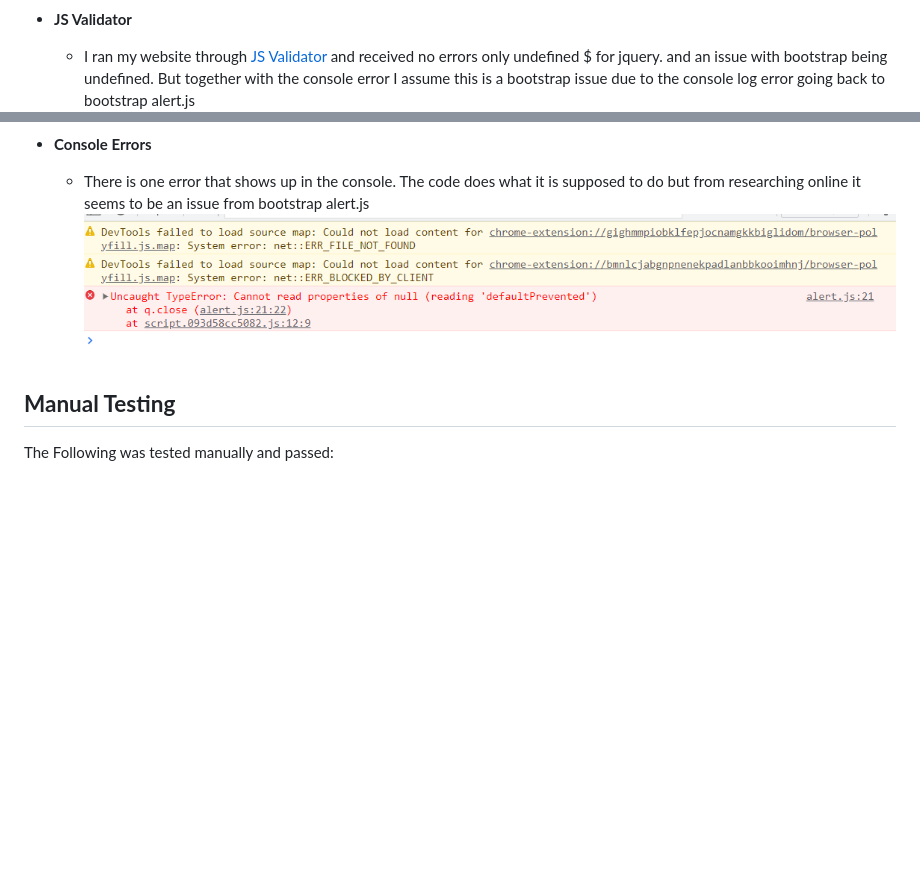
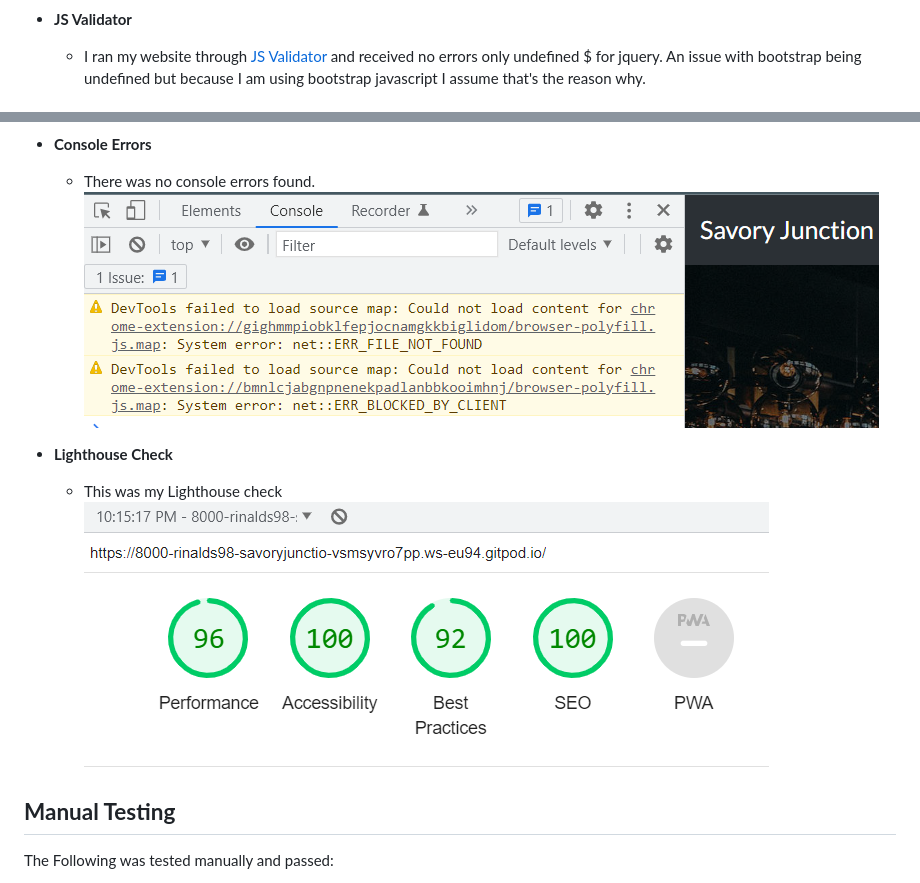
Before and after one commit to rinalds98/Savory-Junction, a Markdown page: README.md, 2 parts joined by grey strips. Drawn GitHub-style; pictures changed too: static/images/consoleerror.png (deleted), static/images/errorfree.png (added), static/images/lighthouse.png (added); blank space fills up the shorter version.

Commit message:
Final clean up/check Deployment v3

```diff
--- a/README.md
+++ b/README.md
@@ -199,12 +199,16 @@ The way to fix this would be to use javascript for the star rating system rather
     ![CSS Check](/static/images/cssvalidator.png)
 
 - **JS Validator**
-    - I ran my website through  [JS Validator](https://jshint.com/ "JS Validator") and received no errors only undefined $ for jquery. and an issue with bootstrap being undefined. But together with the console error I assume this is a bootstrap issue due to the console log error going back to bootstrap alert.js
+    - I ran my website through  [JS Validator](https://jshint.com/ "JS Validator") and received no errors only undefined $ for jquery. An issue with bootstrap being undefined but because I am using bootstrap javascript I assume that's the reason why.
     ![jS Check](/static/images/jshintvalidator.png)
 
 - **Console Errors**
-    - There is one error that shows up in the console. The code does what it is supposed to do but from researching online it seems to be an issue from bootstrap alert.js
-    ![Console Log](/static/images/consoleerror.png)
+    - There was no console errors found.
+    ![Console Check](/static/images/errorfree.png)
+
+- **Lighthouse Check**
+    - This was my Lighthouse check
+    ![lighthouse Check](/static/images/lighthouse.png)
 
 
 ## **Manual Testing**
```
Also changed, not shown: 7 other files.
